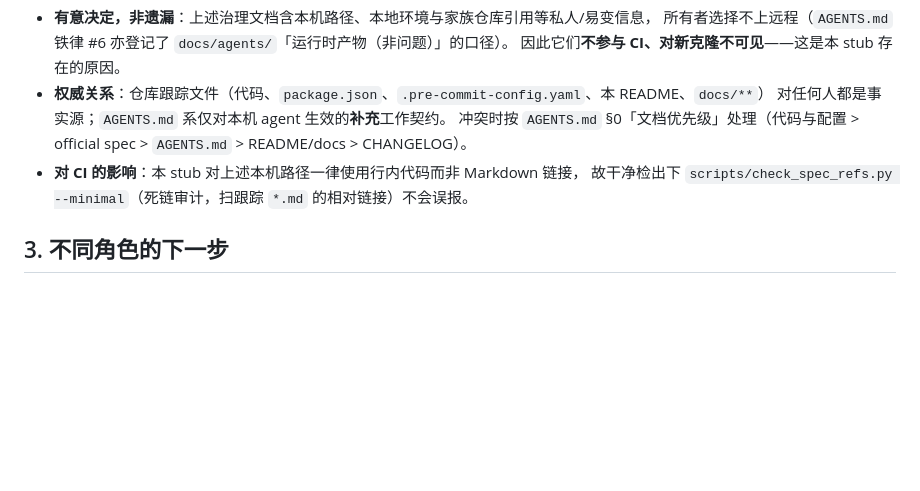
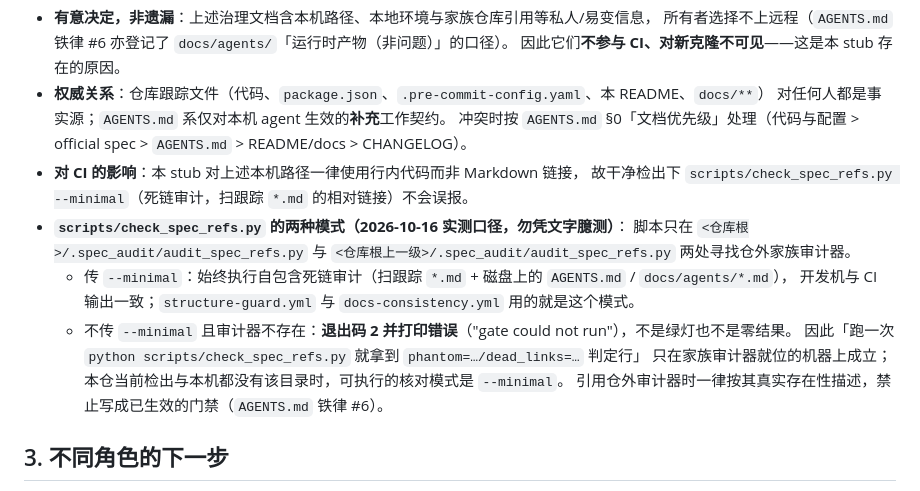
Before and after one commit to ReSerendipity/MiniMax-H3-Lite, a Markdown page: docs/ai-dev-contract.md, the part around the change. Drawn GitHub-style; blank space fills up the shorter version.

Commit message:
docs(contract): stub 写明 check_spec_refs 两种模式与本机实测口径 [bh-F5]
AGENTS.md 铁律 #6 把开发机侧的证据绑定核对指向仓外家族审计器
.spec_audit/audit_spec_refs.py，但脚本只在「仓库根」与「仓库根上一级」两处寻找它，
本机两处均无该目录；不传 --minimal 时脚本以退出码 2 报 "gate could not run"。
照契约原文执行的 agent 会撞上非零退出而无从判断是自身出错还是环境缺件。

变更（跟踪侧，AGENTS.md 本体被 .gitignore 排除只能改本机）：
- docs/ai-dev-contract.md §2 增补 check_spec_refs.py 的两模式实测口径：
  --minimal 始终跑自包含死链审计（开发机与 CI 同输出，structure-guard.yml 与
  docs-consistency.yml 用的就是它）；不传 --minimal 且审计器缺席则 exit 2，
  既非绿灯也非零结果
- 声明引用仓外审计器时必须按其真实存在性描述，不得写成已生效的门禁
- 未改 check_spec_refs.py 的判定逻辑，未改任何 workflow 的 --minimal 接线

验证：
- python scripts/check_spec_refs.py --minimal -> 退出码 0，
  「31 tracked md + 10 local-only governance md / 15 relative links / 0 findings」
- python scripts/check_spec_refs.py（裸调用）-> 退出码 2，错误提示给出下一步命令
- 上述数字与本提交文字逐字一致

finding: bh-F5 contract-route-unrunnable-locally
Signed-off-by: ReSerendipity <259081123+ReSerendipity@users.noreply.github.com>

```diff
--- a/docs/ai-dev-contract.md
+++ b/docs/ai-dev-contract.md
@@ -28,6 +28,15 @@
   冲突时按 `AGENTS.md` §0「文档优先级」处理（代码与配置 > official spec > `AGENTS.md` > README/docs > CHANGELOG）。
 - **对 CI 的影响**：本 stub 对上述本机路径一律使用行内代码而非 Markdown 链接，
   故干净检出下 `scripts/check_spec_refs.py --minimal`（死链审计，扫跟踪 `*.md` 的相对链接）不会误报。
+- **`scripts/check_spec_refs.py` 的两种模式（2026-10-16 实测口径，勿凭文字臆测）**：
+  脚本只在 `<仓库根>/.spec_audit/audit_spec_refs.py` 与 `<仓库根上一级>/.spec_audit/audit_spec_refs.py`
+  两处寻找仓外家族审计器。
+  - 传 `--minimal`：始终执行自包含死链审计（扫跟踪 `*.md` + 磁盘上的 `AGENTS.md` / `docs/agents/*.md`），
+    开发机与 CI 输出一致；`structure-guard.yml` 与 `docs-consistency.yml` 用的就是这个模式。
+  - 不传 `--minimal` 且审计器不存在：**退出码 2 并打印错误**（"gate could not run"），不是绿灯也不是零结果。
+  因此「跑一次 `python scripts/check_spec_refs.py` 就拿到 `phantom=…/dead_links=…` 判定行」
+  只在家族审计器就位的机器上成立；本仓当前检出与本机都没有该目录时，可执行的核对模式是 `--minimal`。
+  引用仓外审计器时一律按其真实存在性描述，禁止写成已生效的门禁（`AGENTS.md` 铁律 #6）。
 
 ## 3. 不同角色的下一步
 
```
